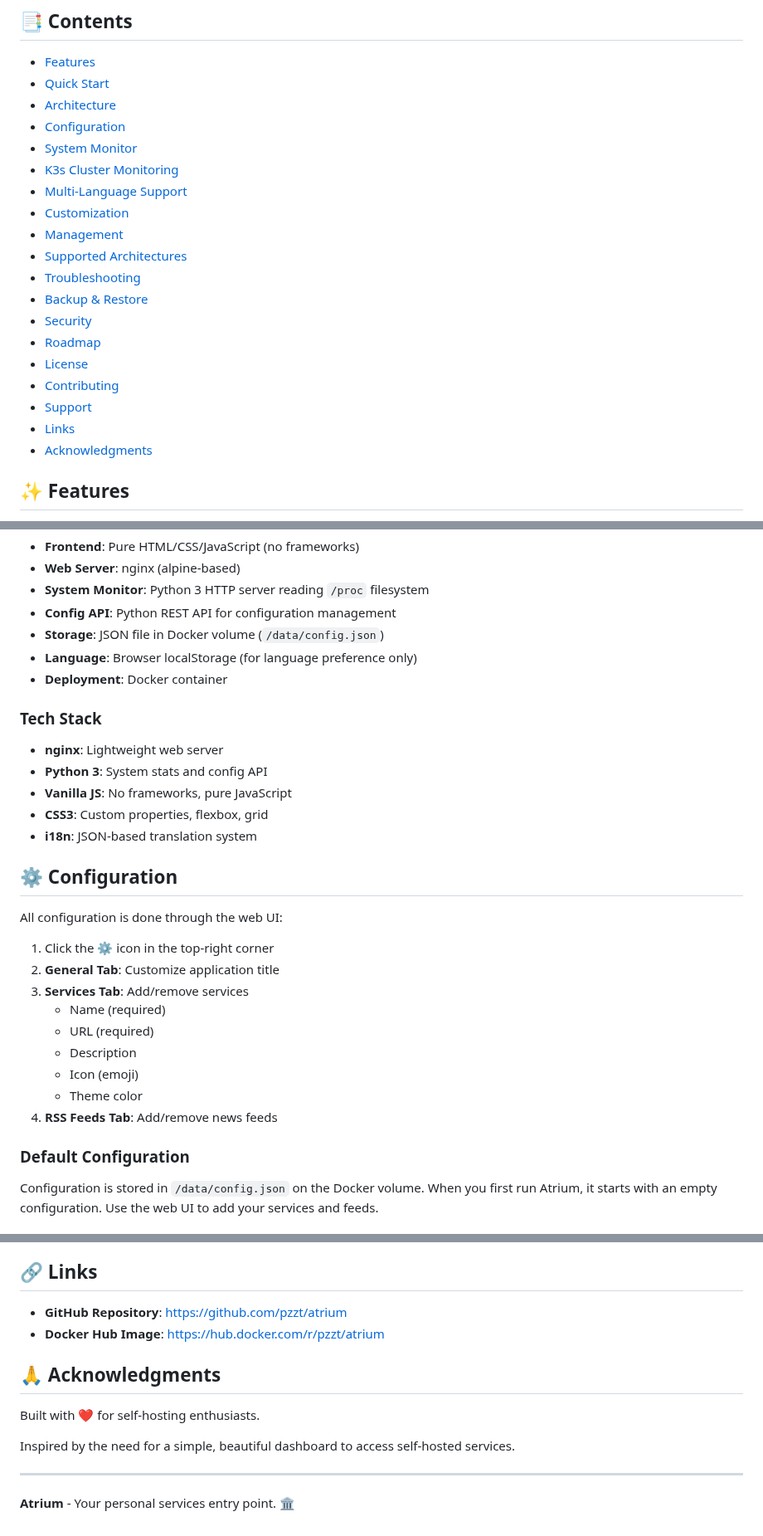
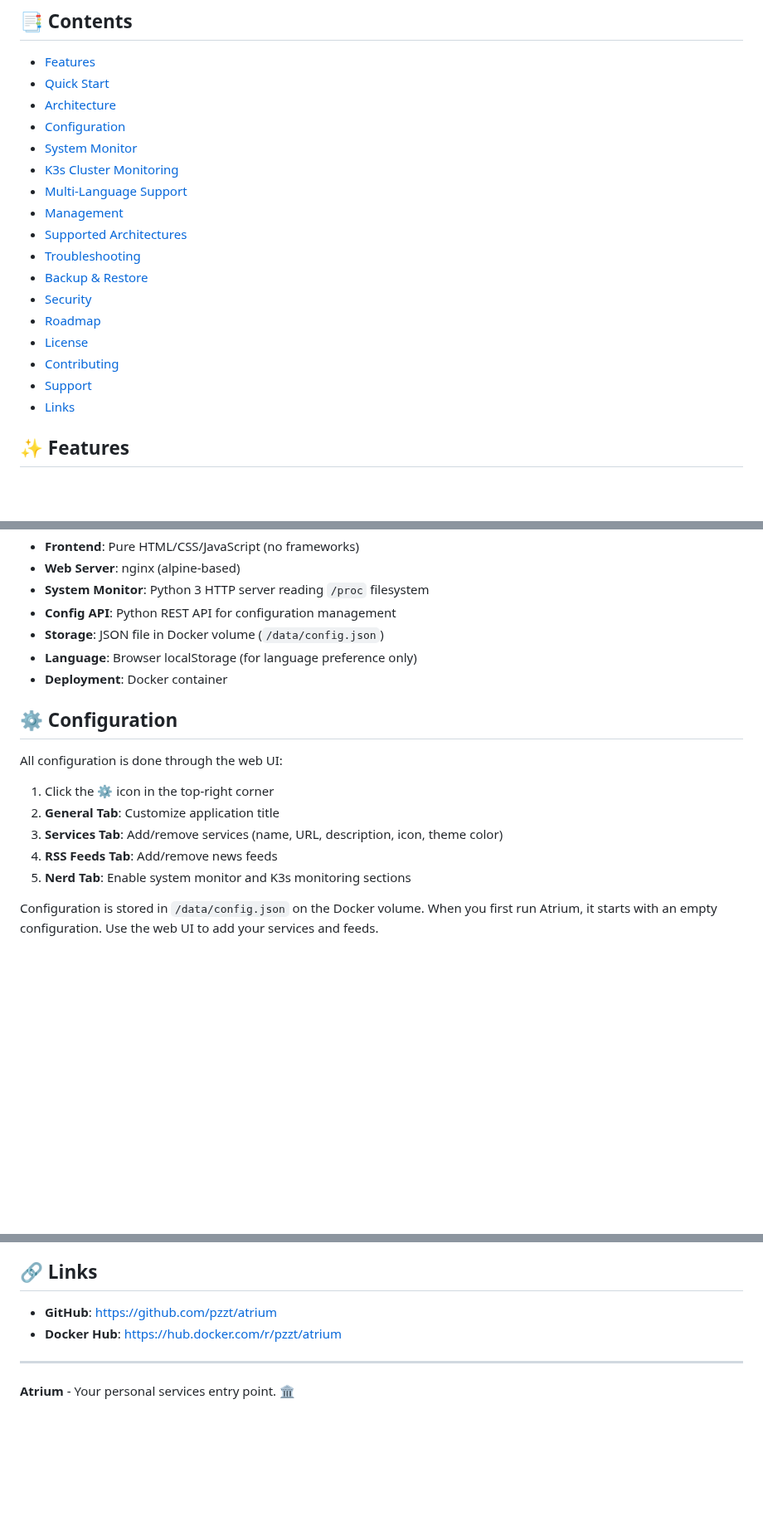
Before and after one commit to pzzt/atrium, a Markdown page: README.md, 3 parts joined by grey strips. Shown at 83% size. GitHub-like rendering; blank space fills up the shorter version.

```diff
--- a/README.md
+++ b/README.md
@@ -17,7 +17,6 @@
 - [System Monitor](#-system-monitor)
 - [K3s Cluster Monitoring](#️-k3s-cluster-monitoring)
 - [Multi-Language Support](#-multi-language-support)
-- [Customization](#-customization)
 - [Management](#-management)
 - [Supported Architectures](#-supported-architectures)
 - [Troubleshooting](#-troubleshooting)
@@ -28,7 +27,6 @@
 - [Contributing](#-contributing)
 - [Support](#-support)
 - [Links](#-links)
-- [Acknowledgments](#-acknowledgments)
 
 ## ✨ Features
 
@@ -90,29 +88,15 @@ The compose.yaml file uses port 8080 by default. You can edit the port mapping i
 - **Language**: Browser localStorage (for language preference only)
 - **Deployment**: Docker container
 
-### Tech Stack
-
-- **nginx**: Lightweight web server
-- **Python 3**: System stats and config API
-- **Vanilla JS**: No frameworks, pure JavaScript
-- **CSS3**: Custom properties, flexbox, grid
-- **i18n**: JSON-based translation system
-
 ## ⚙️ Configuration
 
 All configuration is done through the web UI:
 
 1. Click the ⚙️ icon in the top-right corner
 2. **General Tab**: Customize application title
-3. **Services Tab**: Add/remove services
-   - Name (required)
-   - URL (required)
-   - Description
-   - Icon (emoji)
-   - Theme color
+3. **Services Tab**: Add/remove services (name, URL, description, icon, theme color)
 4. **RSS Feeds Tab**: Add/remove news feeds
-
-### Default Configuration
+5. **Nerd Tab**: Enable system monitor and K3s monitoring sections
 
 Configuration is stored in `/data/config.json` on the Docker volume. When you first run Atrium, it starts with an empty configuration. Use the web UI to add your services and feeds.
 
@@ -424,14 +363,8 @@ Contributions are welcome! Please:
 
 ## 🔗 Links
 
-- **GitHub Repository**: [https://github.com/pzzt/atrium](https://github.com/pzzt/atrium)
-- **Docker Hub Image**: [https://hub.docker.com/r/pzzt/atrium](https://hub.docker.com/r/pzzt/atrium)
-
-## 🙏 Acknowledgments
-
-Built with ❤️ for self-hosting enthusiasts.
-
-Inspired by the need for a simple, beautiful dashboard to access self-hosted services.
+- **GitHub**: [https://github.com/pzzt/atrium](https://github.com/pzzt/atrium)
+- **Docker Hub**: [https://hub.docker.com/r/pzzt/atrium](https://hub.docker.com/r/pzzt/atrium)
 
 ---
 
```
Also changed, not shown: other parts of README.md (+1 -46 lines).
